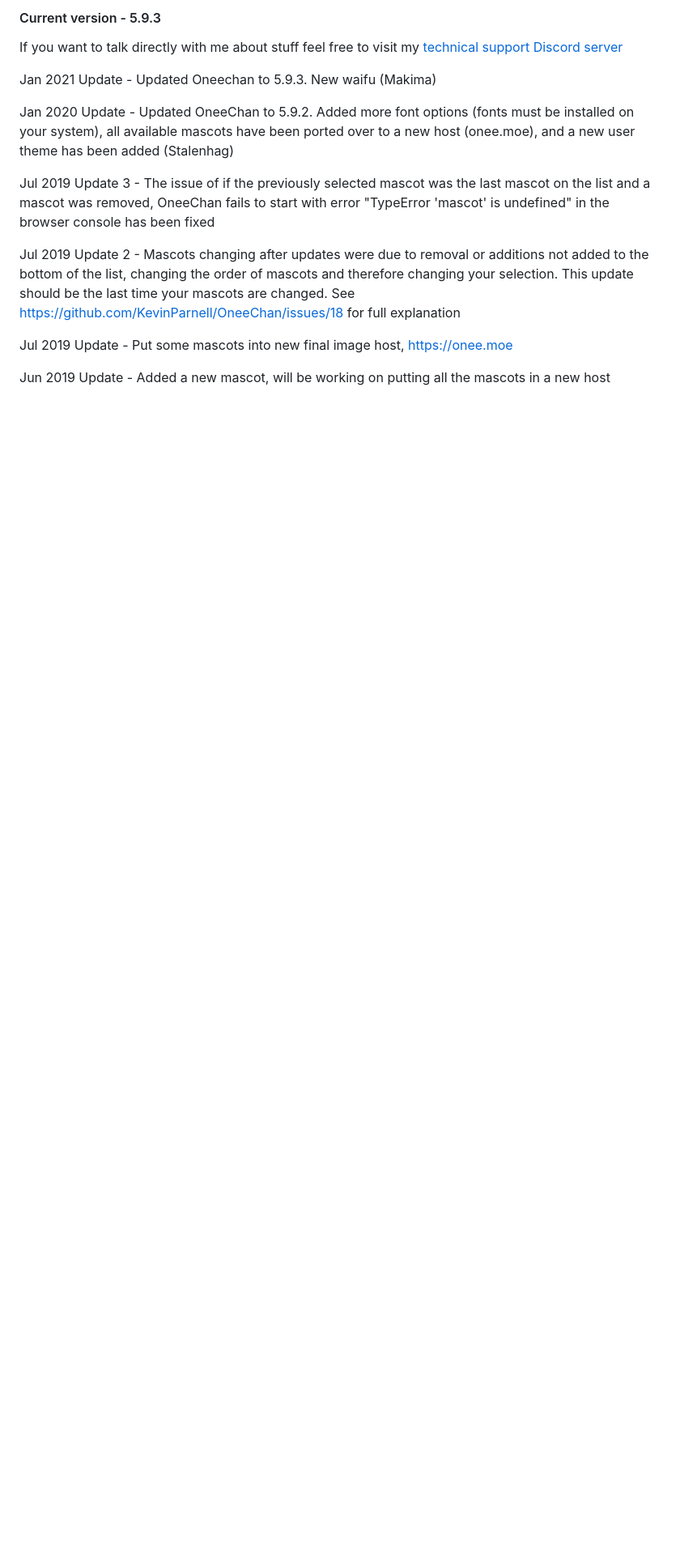
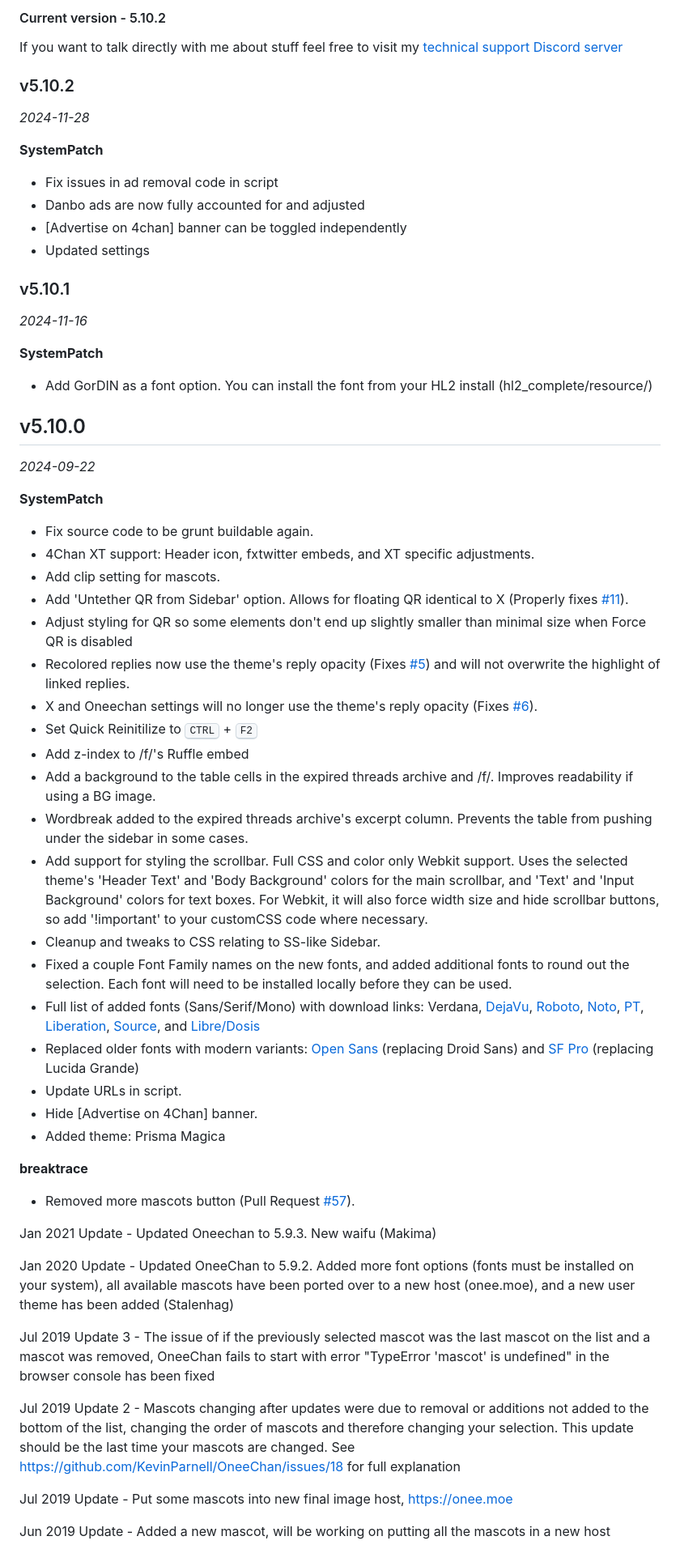
Before and after one commit to KevinParnell/OneeChan, a Markdown page: README.md, the part around the change. Shown: that part at 81% size. Rendered like a GitHub page; blank space fills up the shorter version.

```diff
--- a/README.md
+++ b/README.md
@@ -1,6 +1,48 @@
-#### Current version - 5.9.3
+#### Current version - 5.10.2
 
 If you want to talk directly with me about stuff feel free to visit my [technical support Discord server](https://discord.gg/dNnrzs4rMb)
+
+### v5.10.2
+*2024-11-28*
+
+**SystemPatch**
+- Fix issues in ad removal code in script
+- Danbo ads are now fully accounted for and adjusted
+- [Advertise on 4chan] banner can be toggled independently
+- Updated settings
+
+### v5.10.1
+*2024-11-16*
+
+**SystemPatch**
+- Add GorDIN as a font option. You can install the font from your HL2 install (hl2_complete/resource/)
+
+## v5.10.0
+*2024-09-22*
+
+**SystemPatch**
+- Fix source code to be grunt buildable again.
+- 4Chan XT support: Header icon, fxtwitter embeds, and XT specific adjustments.
+- Add clip setting for mascots.
+- Add 'Untether QR from Sidebar' option. Allows for floating QR identical to X (Properly fixes [#11](https://github.com/KevinParnell/OneeChan/issues/11)).
+- Adjust styling for QR so some elements don't end up slightly smaller than minimal size when Force QR is disabled
+- Recolored replies now use the theme's reply opacity (Fixes [#5](https://github.com/KevinParnell/OneeChan/issues/5)) and will not overwrite the highlight of linked replies.
+- X and Oneechan settings will no longer use the theme's reply opacity (Fixes [#6](https://github.com/KevinParnell/OneeChan/issues/6)).
+- Set Quick Reinitilize to <kbd>CTRL</kbd> + <kbd>F2</kbd>
+- Add z-index to /f/'s Ruffle embed
+- Add a background to the table cells in the expired threads archive and /f/. Improves readability if using a BG image.
+- Wordbreak added to the expired threads archive's excerpt column. Prevents the table from pushing under the sidebar in some cases.
+- Add support for styling the scrollbar. Full CSS and color only Webkit support. Uses the selected theme's 'Header Text' and 'Body Background' colors for the main scrollbar, and 'Text' and 'Input Background' colors for text boxes. For Webkit, it will also force width size and hide scrollbar buttons, so add '!important' to your customCSS code where necessary.
+- Cleanup and tweaks to CSS relating to SS-like Sidebar.
+- Fixed a couple Font Family names on the new fonts, and added additional fonts to round out the selection. Each font will need to be installed locally before they can be used.
+- Full list of added fonts (Sans/Serif/Mono) with download links: Verdana, [DejaVu](https://dejavu-fonts.github.io), [Roboto](https://fonts.google.com/?query=Roboto), [Noto](https://fonts.google.com/noto/fonts), [PT](https://fonts.google.com/?query=ParaType), [Liberation](https://github.com/liberationfonts/liberation-fonts/releases), [Source](https://fonts.google.com/?query=Source), and [Libre/Dosis](https://fonts.google.com/?query=Impallari+Type)
+- Replaced older fonts with modern variants: [Open Sans](https://fonts.google.com/specimen/Open+Sans) (replacing Droid Sans) and [SF Pro](https://developer.apple.com/fonts/) (replacing Lucida Grande)
+- Update URLs in script.
+- Hide [Advertise on 4Chan] banner.
+- Added theme: Prisma Magica
+
+**breaktrace**
+- Removed more mascots button (Pull Request [#57](https://github.com/KevinParnell/OneeChan/pull/57)).
 
 Jan 2021 Update - Updated Oneechan to 5.9.3. New waifu (Makima)
 
```
